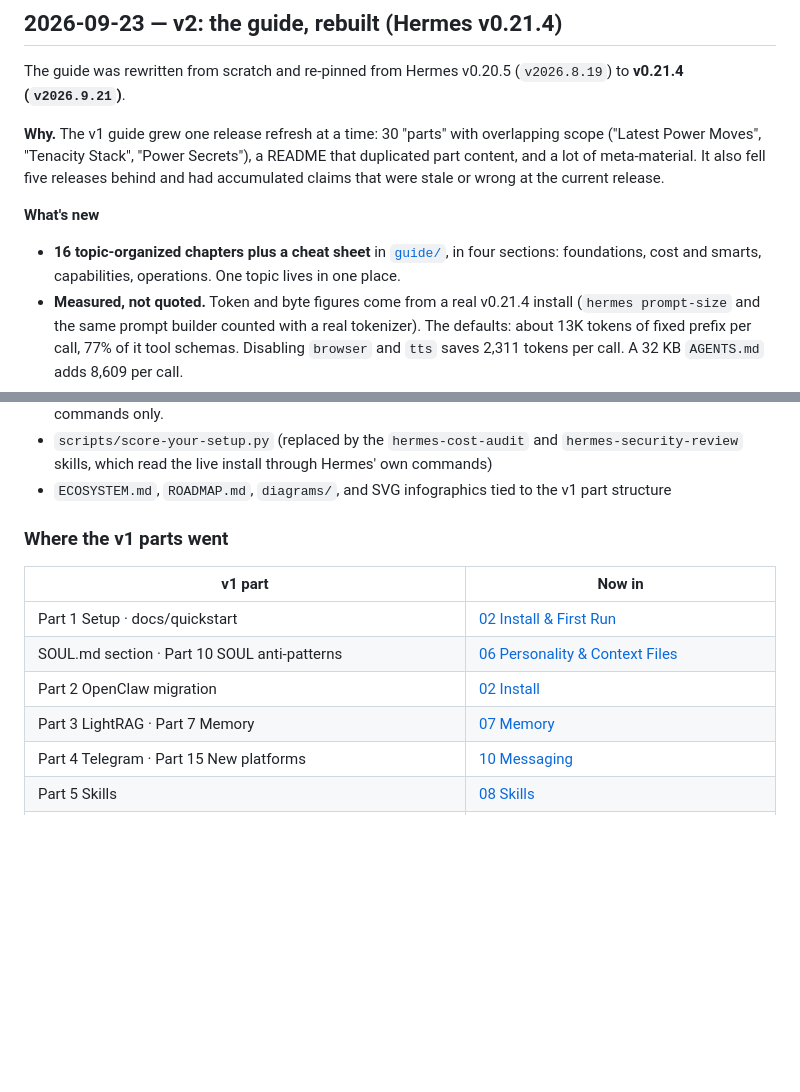
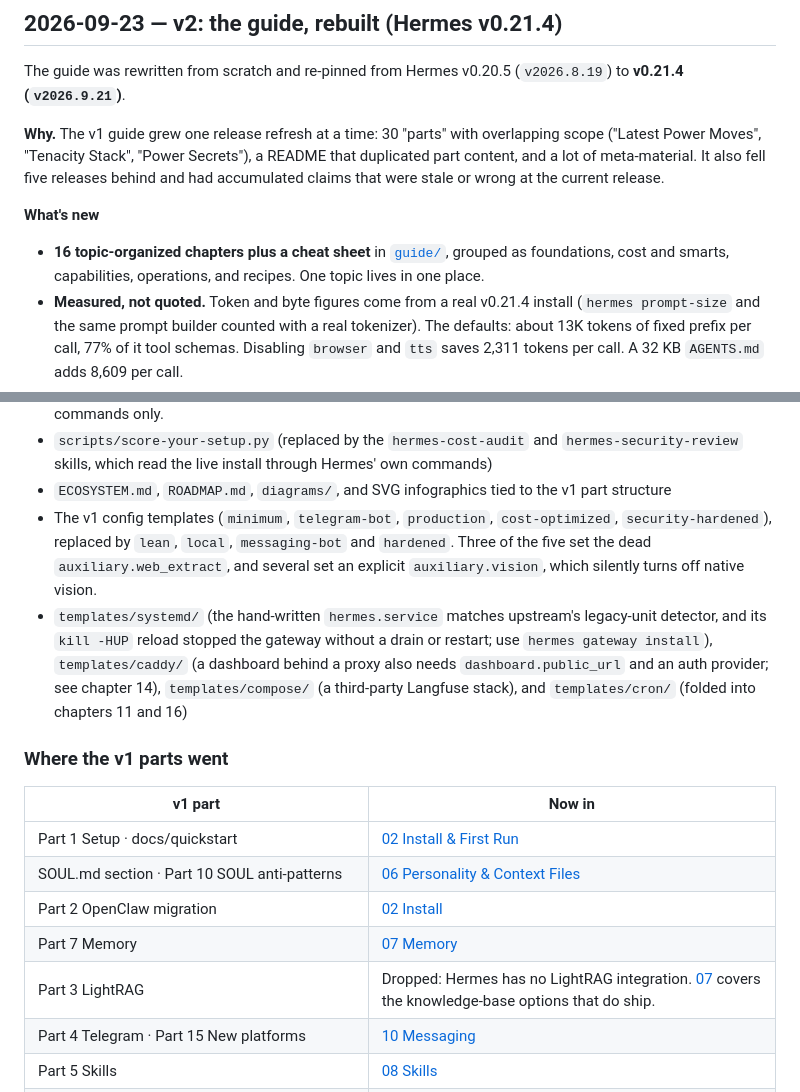
Before and after one commit to OnlyTerp/hermes-optimization-guide, a Markdown page: CHANGELOG.md, 2 parts joined by grey strips. Drawn GitHub-style; blank space fills up the shorter version.

Commit message:
CHANGELOG: say where LightRAG went and why the old templates were removed
Co-Authored-By: Claude Opus 5.5 <noreply@anthropic.com>
Claude-Session: https://claude.ai/code/session_018gnb1HapdThqvnTJhVMCdf

```diff
--- a/CHANGELOG.md
+++ b/CHANGELOG.md
@@ -8,7 +8,7 @@ The guide was rewritten from scratch and re-pinned from Hermes v0.20.5 (`v2026.8
 
 **What's new**
 
-- **16 topic-organized chapters plus a cheat sheet** in [`guide/`](./guide), in four sections: foundations, cost and smarts, capabilities, operations. One topic lives in one place.
+- **16 topic-organized chapters plus a cheat sheet** in [`guide/`](./guide), grouped as foundations, cost and smarts, capabilities, operations, and recipes. One topic lives in one place.
 - **Measured, not quoted.** Token and byte figures come from a real v0.21.4 install (`hermes prompt-size` and the same prompt builder counted with a real tokenizer). The defaults: about 13K tokens of fixed prefix per call, 77% of it tool schemas. Disabling `browser` and `tts` saves 2,311 tokens per call. A 32 KB `AGENTS.md` adds 8,609 per call.
 - **Findings from the upstream source** that the docs get wrong or leave out: compression effectively fires at **75%** for models under 512K context (not the 50% `hermes config show` prints); auxiliary tasks default to the **main** model; prompt-cache TTL defaults to `5m` and can be turned off; Hermes rejects models under **64K** context; `image_gen` and `computer_use` are already deferred behind tool search.
 - **A troubleshooting chapter built from confirmed fixes only.** Each fix is sourced from the official docs, merged PRs, or release notes. Known-unsolved problems are listed as unsolved.
@@ -32,6 +32,8 @@ The guide was rewritten from scratch and re-pinned from Hermes v0.20.5 (`v2026.8
 - `scripts/vps-bootstrap.sh` and its release/pin workflows. Upstream now does the risky parts itself (`hermes gateway install --system --run-as-user`). Chapter 14 walks through a VPS with official commands only.
 - `scripts/score-your-setup.py` (replaced by the `hermes-cost-audit` and `hermes-security-review` skills, which read the live install through Hermes' own commands)
 - `ECOSYSTEM.md`, `ROADMAP.md`, `diagrams/`, and SVG infographics tied to the v1 part structure
+- The v1 config templates (`minimum`, `telegram-bot`, `production`, `cost-optimized`, `security-hardened`), replaced by `lean`, `local`, `messaging-bot` and `hardened`. Three of the five set the dead `auxiliary.web_extract`, and several set an explicit `auxiliary.vision`, which silently turns off native vision.
+- `templates/systemd/` (the hand-written `hermes.service` matches upstream's legacy-unit detector, and its `kill -HUP` reload stopped the gateway without a drain or restart; use `hermes gateway install`), `templates/caddy/` (a dashboard behind a proxy also needs `dashboard.public_url` and an auth provider; see chapter 14), `templates/compose/` (a third-party Langfuse stack), and `templates/cron/` (folded into chapters 11 and 16)
 
 ### Where the v1 parts went
 
@@ -40,7 +42,8 @@ The guide was rewritten from scratch and re-pinned from Hermes v0.20.5 (`v2026.8
 | Part 1 Setup · docs/quickstart | [02 Install & First Run](./guide/02-install.md) |
 | SOUL.md section · Part 10 SOUL anti-patterns | [06 Personality & Context Files](./guide/06-personality-and-context.md) |
 | Part 2 OpenClaw migration | [02 Install](./guide/02-install.md#coming-from-another-agent) |
-| Part 3 LightRAG · Part 7 Memory | [07 Memory](./guide/07-memory.md) |
+| Part 7 Memory | [07 Memory](./guide/07-memory.md) |
+| Part 3 LightRAG | Dropped: Hermes has no LightRAG integration. [07](./guide/07-memory.md#knowledge-bases) covers the knowledge-base options that do ship. |
 | Part 4 Telegram · Part 15 New platforms | [10 Messaging](./guide/10-messaging.md) |
 | Part 5 Skills | [08 Skills](./guide/08-skills.md) |
 | Part 6 Context compression · Part 20 cost sections · Part 27 cost/cache secrets | [05 Cost & Speed](./guide/05-token-budget.md) |
```
